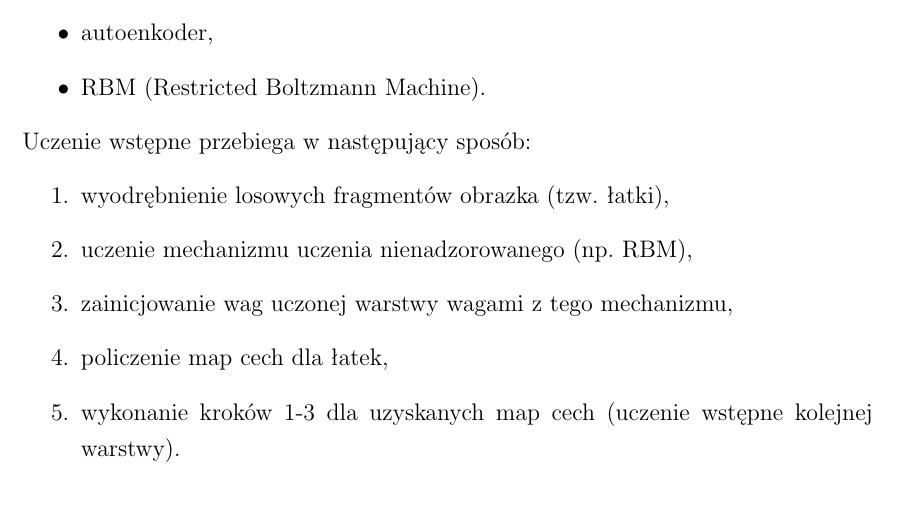
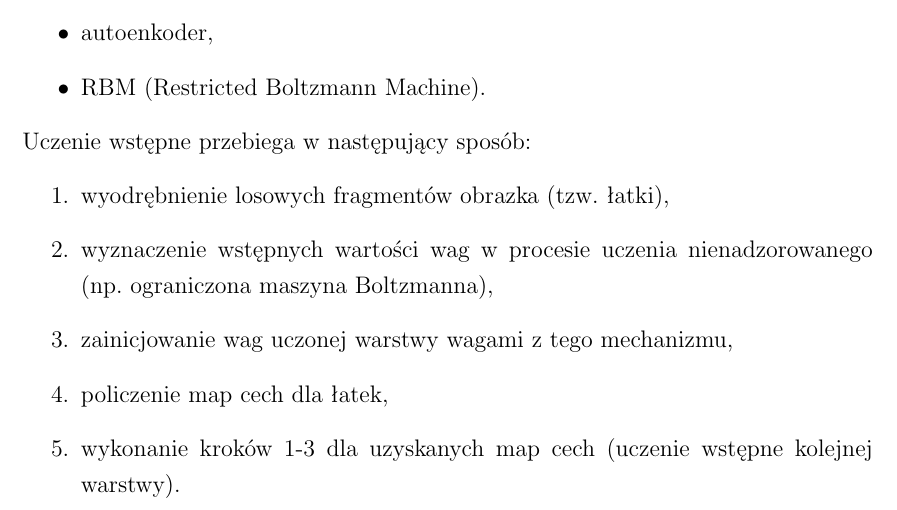
Before and after one commit to nme01/mgr-tex, a LaTeX document (tex/main.tex, which reads tex/cnn.tex): part of page 39 of 56, cut so that both start at the same text. Compiled offline with pdfLaTeX.

Commit message:
Poprawa opisu uczenia wstępnego.

```diff
--- a/tex/cnn.tex
+++ b/tex/cnn.tex
@@ -280,7 +280,7 @@ uczenia nienadzorowanego, takie jak:
 Uczenie wstępne przebiega w~następujący sposób:
 \begin{enumerate}
   \item wyodrębnienie losowych fragmentów obrazka (tzw.~łatki),
-  \item uczenie mechanizmu uczenia nienadzorowanego (np.~RBM),
+  \item wyznaczenie wstępnych wartości wag w~procesie uczenia nienadzorowanego (np.~ograniczona maszyna Boltzmanna),
   \item zainicjowanie wag uczonej warstwy wagami z~tego~mechanizmu,
   \item policzenie map cech dla~łatek,
   \item wykonanie kroków 1-3 dla~uzyskanych map~cech (uczenie wstępne kolejnej warstwy).
```
